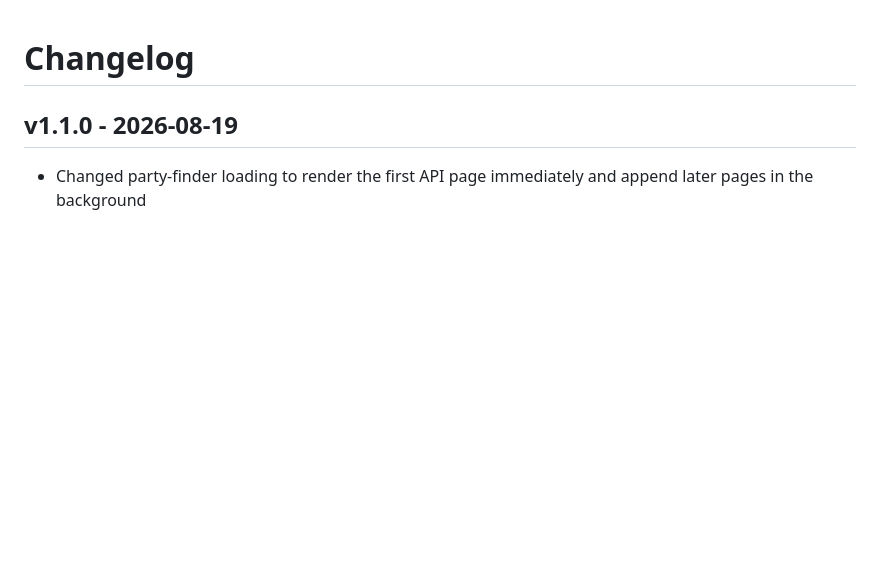
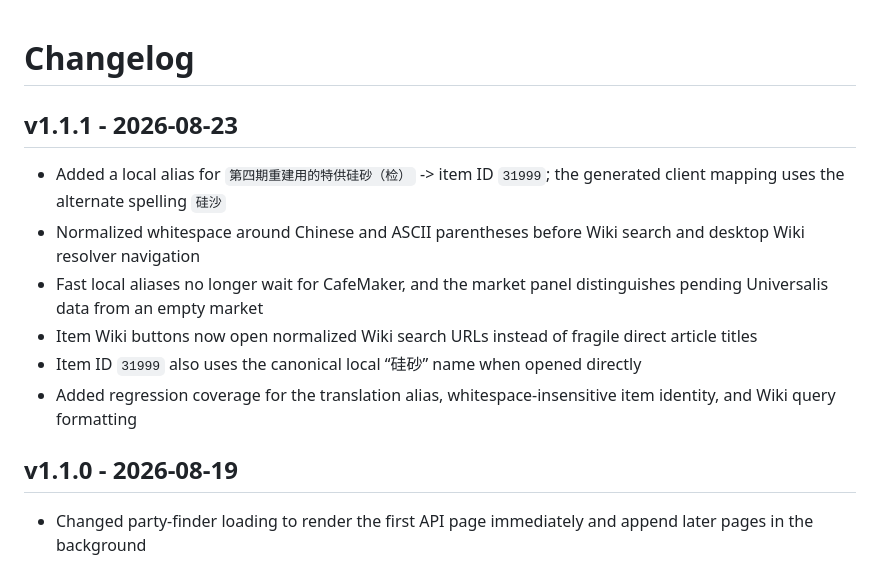
Before and after one commit to dz-knight/ff14-, a Markdown page: CHANGELOG.md, the part around the change. Rendered like a GitHub page; blank space fills up the shorter version.

Commit message:
release: v1.1.1 Wiki search fixes (CHANGELOG.md)

```diff
--- a/CHANGELOG.md
+++ b/CHANGELOG.md
@@ -1,4 +1,13 @@
 # Changelog
+
+## v1.1.1 - 2026-08-23
+
+- Added a local alias for `第四期重建用的特供硅砂（检）` -> item ID `31999`; the generated client mapping uses the alternate spelling `硅沙`
+- Normalized whitespace around Chinese and ASCII parentheses before Wiki search and desktop Wiki resolver navigation
+- Fast local aliases no longer wait for CafeMaker, and the market panel distinguishes pending Universalis data from an empty market
+- Item Wiki buttons now open normalized Wiki search URLs instead of fragile direct article titles
+- Item ID `31999` also uses the canonical local “硅砂” name when opened directly
+- Added regression coverage for the translation alias, whitespace-insensitive item identity, and Wiki query formatting
 
 ## v1.1.0 - 2026-08-19
 
```
